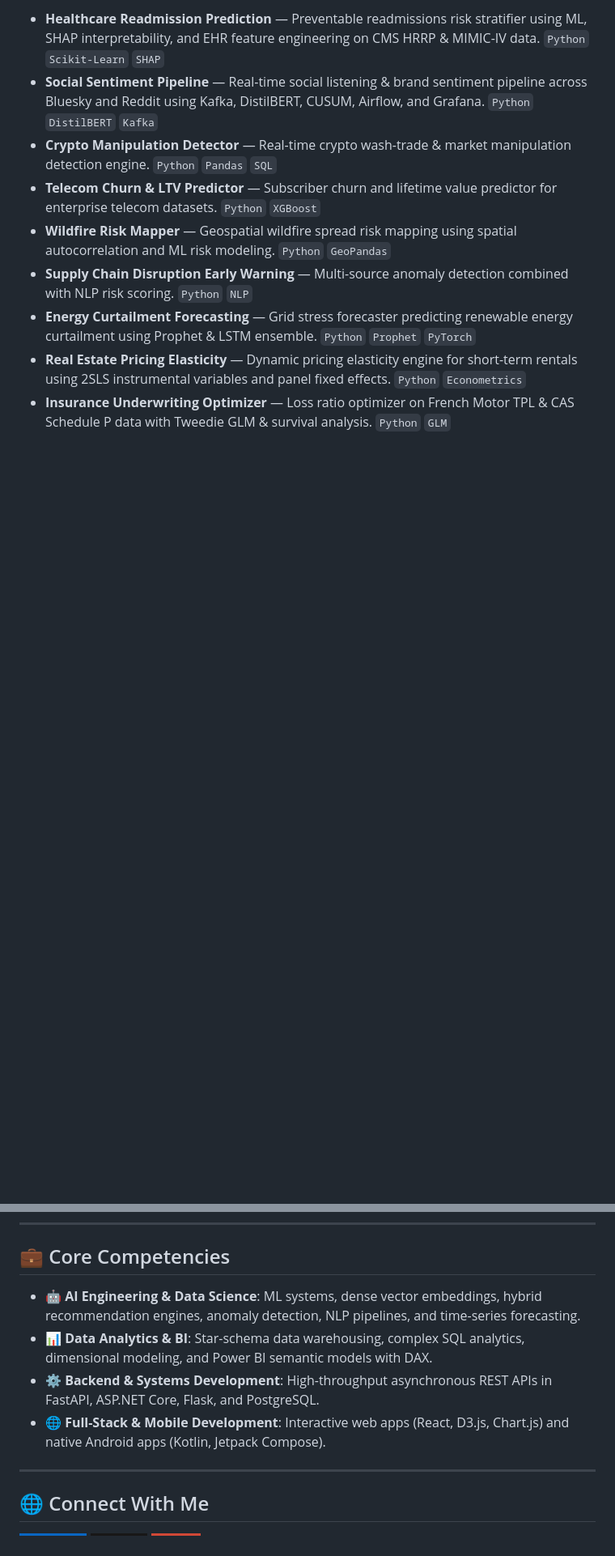
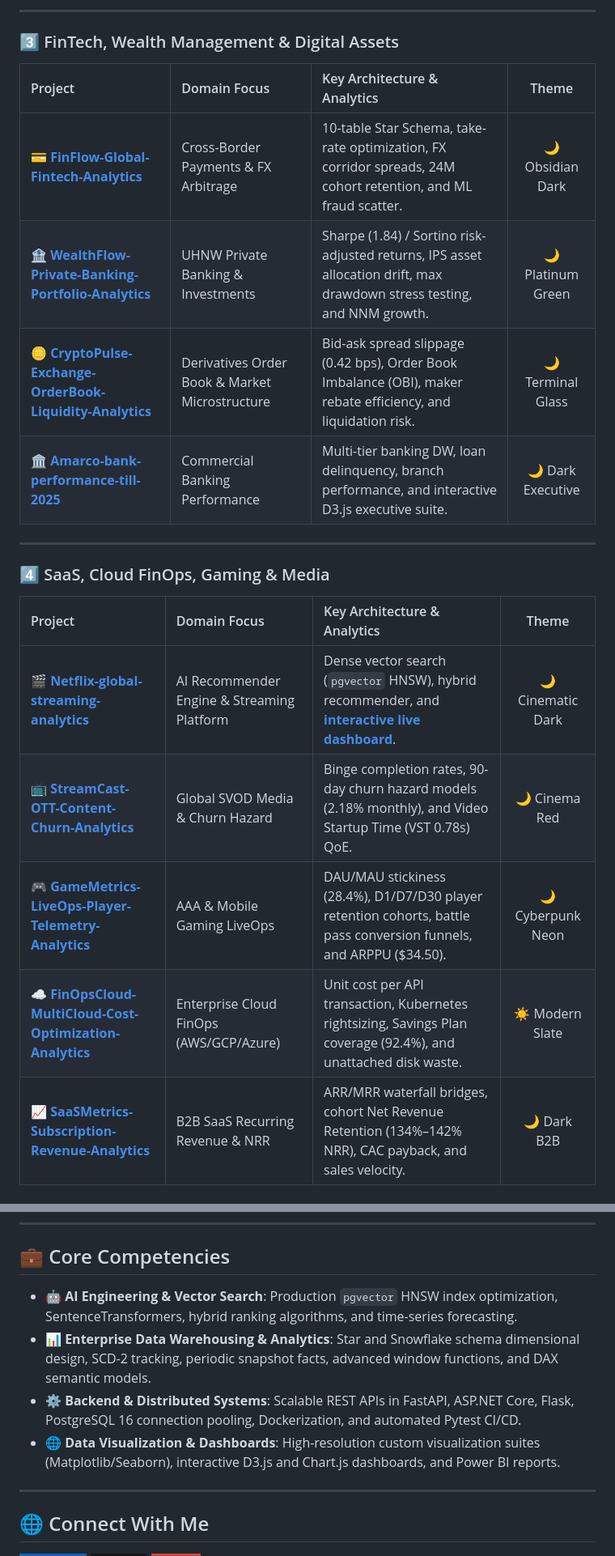
Before and after one commit to abdussatarkhan/Netflix-global-streaming-analytics, a Markdown page: PROFILE_README.md, 2 parts joined by grey strips. Shown at 81% size. Drawn GitHub-style; badges without logos; blank space fills up the shorter version.

Commit message:
docs: sync PROFILE_README with 20 new enterprise repositories

```diff
--- a/PROFILE_README.md
+++ b/PROFILE_README.md
@@ -137,10 +113,22 @@ Mindset: "Learn → Build → Break → Debug → Improve → Repeat."
 
-- **Healthcare Readmission Prediction** — Preventable readmissions risk stratifier using ML, SHAP interpretability, and EHR feature engineering on CMS HRRP & MIMIC-IV data. `Python` `Scikit-Learn` `SHAP`
-- **Social Sentiment Pipeline** — Real-time social listening & brand sentiment pipeline across Bluesky and Reddit using Kafka, DistilBERT, CUSUM, Airflow, and Grafana. `Python` `DistilBERT` `Kafka`
-- **Crypto Manipulation Detector** — Real-time crypto wash-trade & market manipulation detection engine. `Python` `Pandas` `SQL`
-- **Telecom Churn & LTV Predictor** — Subscriber churn and lifetime value predictor for enterprise telecom datasets. `Python` `XGBoost`
-- **Wildfire Risk Mapper** — Geospatial wildfire spread risk mapping using spatial autocorrelation and ML risk modeling. `Python` `GeoPandas`
-- **Supply Chain Disruption Early Warning** — Multi-source anomaly detection combined with NLP risk scoring. `Python` `NLP`
-- **Energy Curtailment Forecasting** — Grid stress forecaster predicting renewable energy curtailment using Prophet & LSTM ensemble. `Python` `Prophet` `PyTorch`
-- **Real Estate Pricing Elasticity** — Dynamic pricing elasticity engine for short-term rentals using 2SLS instrumental variables and panel fixed effects. `Python` `Econometrics`
-- **Insurance Underwriting Optimizer** — Loss ratio optimizer on French Motor TPL & CAS Schedule P data with Tweedie GLM & survival analysis. `Python` `GLM`
+---
+
+### 3️⃣ FinTech, Wealth Management & Digital Assets
+| Project | Domain Focus | Key Architecture & Analytics | Theme |
+| :--- | :--- | :--- | :---: |
+| 💳 **[FinFlow-Global-Fintech-Analytics](https://github.com/abdussatarkhan/FinFlow-Global-Fintech-Analytics)** | Cross-Border Payments & FX Arbitrage | 10-table Star Schema, take-rate optimization, FX corridor spreads, 24M cohort retention, and ML fraud scatter. | 🌙 Obsidian Dark |
+| 🏦 **[WealthFlow-Private-Banking-Portfolio-Analytics](https://github.com/abdussatarkhan/WealthFlow-Private-Banking-Portfolio-Analytics)** | UHNW Private Banking & Investments | Sharpe (1.84) / Sortino risk-adjusted returns, IPS asset allocation drift, max drawdown stress testing, and NNM growth. | 🌙 Platinum Green |
+| 🪙 **[CryptoPulse-Exchange-OrderBook-Liquidity-Analytics](https://github.com/abdussatarkhan/CryptoPulse-Exchange-OrderBook-Liquidity-Analytics)** | Derivatives Order Book & Market Microstructure | Bid-ask spread slippage (0.42 bps), Order Book Imbalance (OBI), maker rebate efficiency, and liquidation risk. | 🌙 Terminal Glass |
+| 🏛️ **[Amarco-bank-performance-till-2025](https://github.com/abdussatarkhan/Amarco-bank-performance-till-2025)** | Commercial Banking Performance | Multi-tier banking DW, loan delinquency, branch performance, and interactive D3.js executive suite. | 🌙 Dark Executive |
+
+---
+
+### 4️⃣ SaaS, Cloud FinOps, Gaming & Media
+| Project | Domain Focus | Key Architecture & Analytics | Theme |
+| :--- | :--- | :--- | :---: |
+| 🎬 **[Netflix-global-streaming-analytics](https://github.com/abdussatarkhan/Netflix-global-streaming-analytics)** | AI Recommender Engine & Streaming Platform | Dense vector search (`pgvector` HNSW), hybrid recommender, and **[interactive live dashboard](https://github.com/abdussatarkhan/Netflix-global-streaming-analytics/blob/main/stream_iq_insights.html)**. | 🌙 Cinematic Dark |
+| 📺 **[StreamCast-OTT-Content-Churn-Analytics](https://github.com/abdussatarkhan/StreamCast-OTT-Content-Churn-Analytics)** | Global SVOD Media & Churn Hazard | Binge completion rates, 90-day churn hazard models (2.18% monthly), and Video Startup Time (VST 0.78s) QoE. | 🌙 Cinema Red |
+| 🎮 **[GameMetrics-LiveOps-Player-Telemetry-Analytics](https://github.com/abdussatarkhan/GameMetrics-LiveOps-Player-Telemetry-Analytics)** | AAA & Mobile Gaming LiveOps | DAU/MAU stickiness (28.4%), D1/D7/D30 player retention cohorts, battle pass conversion funnels, and ARPPU ($34.50). | 🌙 Cyberpunk Neon |
+| ☁️ **[FinOpsCloud-MultiCloud-Cost-Optimization-Analytics](https://github.com/abdussatarkhan/FinOpsCloud-MultiCloud-Cost-Optimization-Analytics)** | Enterprise Cloud FinOps (AWS/GCP/Azure) | Unit cost per API transaction, Kubernetes rightsizing, Savings Plan coverage (92.4%), and unattached disk waste. | ☀️ Modern Slate |
+| 📈 **[SaaSMetrics-Subscription-Revenue-Analytics](https://github.com/abdussatarkhan/SaaSMetrics-Subscription-Revenue-Analytics)** | B2B SaaS Recurring Revenue & NRR | ARR/MRR waterfall bridges, cohort Net Revenue Retention (134%–142% NRR), CAC payback, and sales velocity. | 🌙 Dark B2B |
+
@@ -149,10 +159,10 @@ Mindset: "Learn → Build → Break → Debug → Improve → Repeat."
 
 ## 💼 Core Competencies
 
-- **🤖 AI Engineering & Data Science**: ML systems, dense vector embeddings, hybrid recommendation engines, anomaly detection, NLP pipelines, and time-series forecasting.
-- **📊 Data Analytics & BI**: Star-schema data warehousing, complex SQL analytics, dimensional modeling, and Power BI semantic models with DAX.
-- **⚙️ Backend & Systems Development**: High-throughput asynchronous REST APIs in FastAPI, ASP.NET Core, Flask, and PostgreSQL.
-- **🌐 Full-Stack & Mobile Development**: Interactive web apps (React, D3.js, Chart.js) and native Android apps (Kotlin, Jetpack Compose).
+- **🤖 AI Engineering & Vector Search**: Production `pgvector` HNSW index optimization, SentenceTransformers, hybrid ranking algorithms, and time-series forecasting.
+- **📊 Enterprise Data Warehousing & Analytics**: Star and Snowflake schema dimensional design, SCD-2 tracking, periodic snapshot facts, advanced window functions, and DAX semantic models.
+- **⚙️ Backend & Distributed Systems**: Scalable REST APIs in FastAPI, ASP.NET Core, Flask, PostgreSQL 16 connection pooling, Dockerization, and automated Pytest CI/CD.
+- **🌐 Data Visualization & Dashboards**: High-resolution custom visualization suites (Matplotlib/Seaborn), interactive D3.js and Chart.js dashboards, and Power BI reports.
 
 ---
 
```
Also changed, not shown: other parts of PROFILE_README.md (+48 -50 lines).
